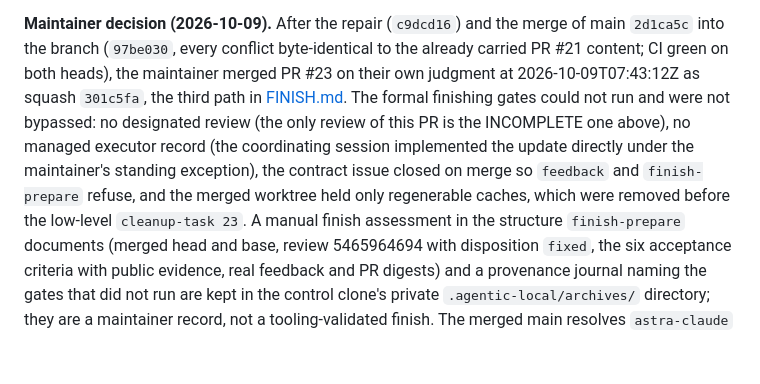
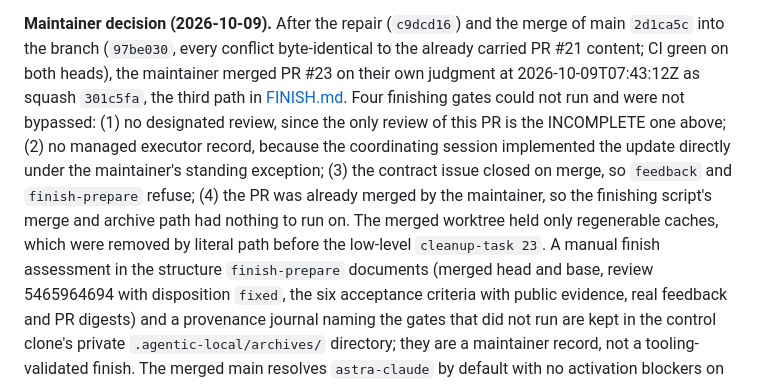
Before and after one commit to Zi-Deng/agentic-github-template, a Markdown page: docs/agent-workflow/VERIFICATION.md, the part around the change. GitHub-like rendering; blank space fills up the shorter version.

Commit message:
VERIFICATION: number the four finishing gates that could not run (review 5469711701, F1)
Co-Authored-By: Claude Fable 5.1 <noreply@anthropic.com>

```diff
--- a/docs/agent-workflow/VERIFICATION.md
+++ b/docs/agent-workflow/VERIFICATION.md
@@ -520,12 +520,14 @@ batch; this record does not claim the update was coverage-qualified.
 `2d1ca5c` into the branch (`97be030`, every conflict byte-identical to the already carried
 PR #21 content; CI green on both heads), the maintainer merged PR #23 on their own judgment
 at 2026-10-09T07:43:12Z as squash `301c5fa`, the third path in [FINISH.md](FINISH.md#when-the-review-is-incomplete).
-The formal finishing gates could not run and were not bypassed: no designated review (the
-only review of this PR is the INCOMPLETE one above), no managed executor record (the
-coordinating session implemented the update directly under the maintainer's standing
-exception), the contract issue closed on merge so `feedback` and `finish-prepare` refuse,
-and the merged worktree held only regenerable caches, which were removed before the
-low-level `cleanup-task 23`. A manual finish assessment in the structure `finish-prepare`
+Four finishing gates could not run and were not bypassed: (1) no designated review, since
+the only review of this PR is the INCOMPLETE one above; (2) no managed executor record,
+because the coordinating session implemented the update directly under the maintainer's
+standing exception; (3) the contract issue closed on merge, so `feedback` and
+`finish-prepare` refuse; (4) the PR was already merged by the maintainer, so the finishing
+script's merge and archive path had nothing to run on. The merged worktree held only
+regenerable caches, which were removed by literal path before the low-level
+`cleanup-task 23`. A manual finish assessment in the structure `finish-prepare`
 documents (merged head and base, review 5465964694 with disposition `fixed`, the six
 acceptance criteria with public evidence, real feedback and PR digests) and a provenance
 journal naming the gates that did not run are kept in the control clone's private
```
